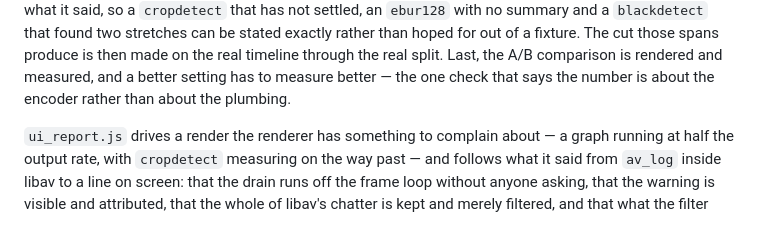
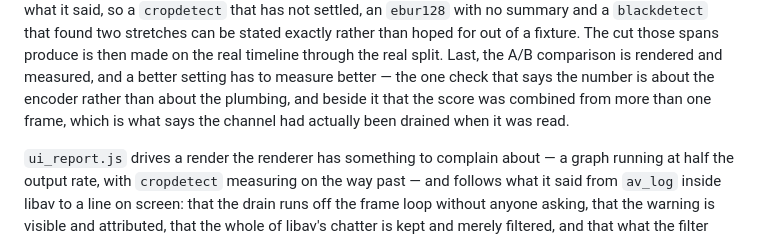
Before and after one commit to wlejon/ffmpeg-bro, a Markdown page: README.md, the part around one of its changes. Rendered like a GitHub page.

```diff
--- a/README.md
+++ b/README.md
@@ -2331,7 +2354,8 @@ stated exactly rather than hoped for out of a fixture. The cut those spans
 produce is then made on the real timeline through the real split. Last, the A/B
 comparison is rendered and measured, and a better setting has to measure better
 — the one check that says the number is about the encoder rather than about the
-plumbing.
+plumbing, and beside it that the score was combined from more than one frame,
+which is what says the channel had actually been drained when it was read.
 
 `ui_report.js` drives a render the renderer has something to complain about —
 a graph running at half the output rate, with `cropdetect` measuring on the way
```
Also changed, not shown: other parts of README.md (+23 -0 lines), CLAUDE.md (+36 -0 lines).
